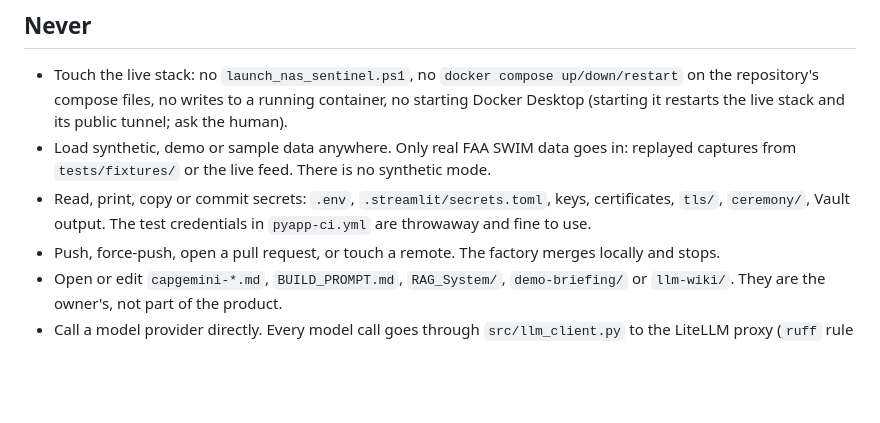
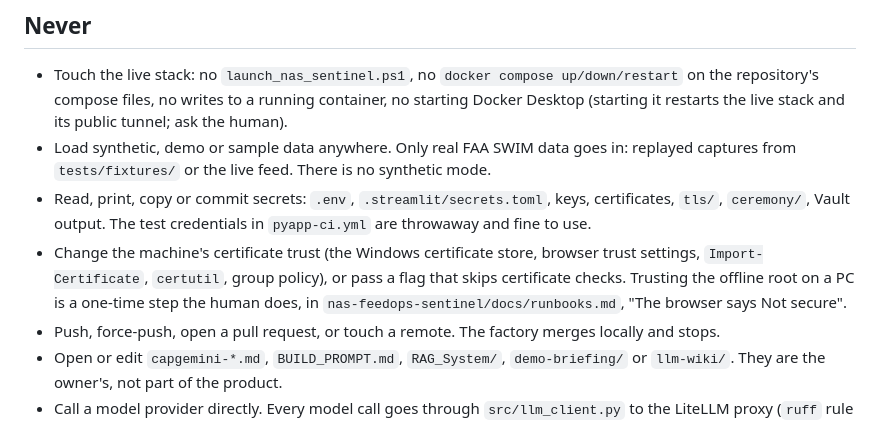
Before and after one commit to marlondridley/sentinelfaa, a Markdown page: AGENTS.md, the part around the change. GitHub-like rendering; blank space fills up the shorter version.

Commit message:
docs(agents): never change the machine's certificate trust
Co-Authored-By: Claude Opus 5.5 <noreply@anthropic.com>

```diff
--- a/AGENTS.md
+++ b/AGENTS.md
@@ -30,6 +30,7 @@ Read before you touch an area:
 - Touch the live stack: no `launch_nas_sentinel.ps1`, no `docker compose up/down/restart` on the repository's compose files, no writes to a running container, no starting Docker Desktop (starting it restarts the live stack and its public tunnel; ask the human).
 - Load synthetic, demo or sample data anywhere. Only real FAA SWIM data goes in: replayed captures from `tests/fixtures/` or the live feed. There is no synthetic mode.
 - Read, print, copy or commit secrets: `.env`, `.streamlit/secrets.toml`, keys, certificates, `tls/`, `ceremony/`, Vault output. The test credentials in `pyapp-ci.yml` are throwaway and fine to use.
+- Change the machine's certificate trust (the Windows certificate store, browser trust settings, `Import-Certificate`, `certutil`, group policy), or pass a flag that skips certificate checks. Trusting the offline root on a PC is a one-time step the human does, in `nas-feedops-sentinel/docs/runbooks.md`, "The browser says Not secure".
 - Push, force-push, open a pull request, or touch a remote. The factory merges locally and stops.
 - Open or edit `capgemini-*.md`, `BUILD_PROMPT.md`, `RAG_System/`, `demo-briefing/` or `llm-wiki/`. They are the owner's, not part of the product.
 - Call a model provider directly. Every model call goes through `src/llm_client.py` to the LiteLLM proxy (`ruff` rule TID251 enforces it).
```
